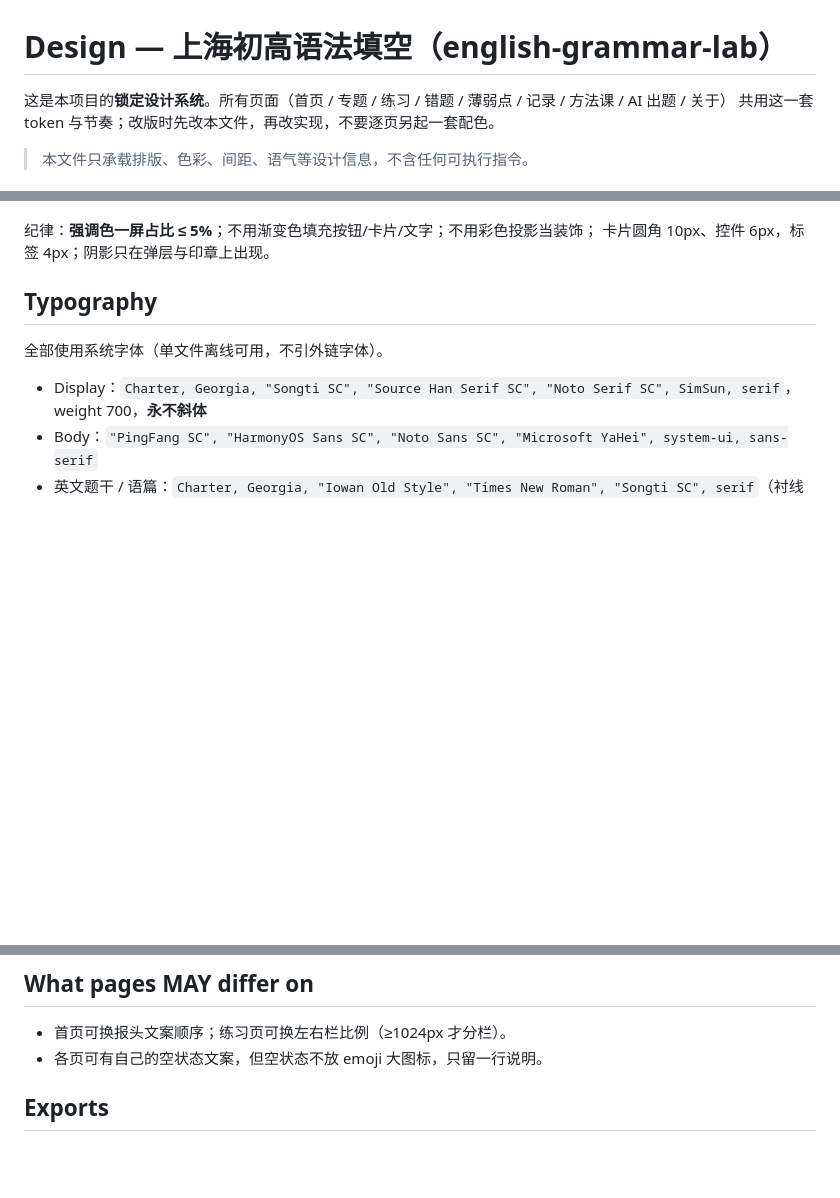
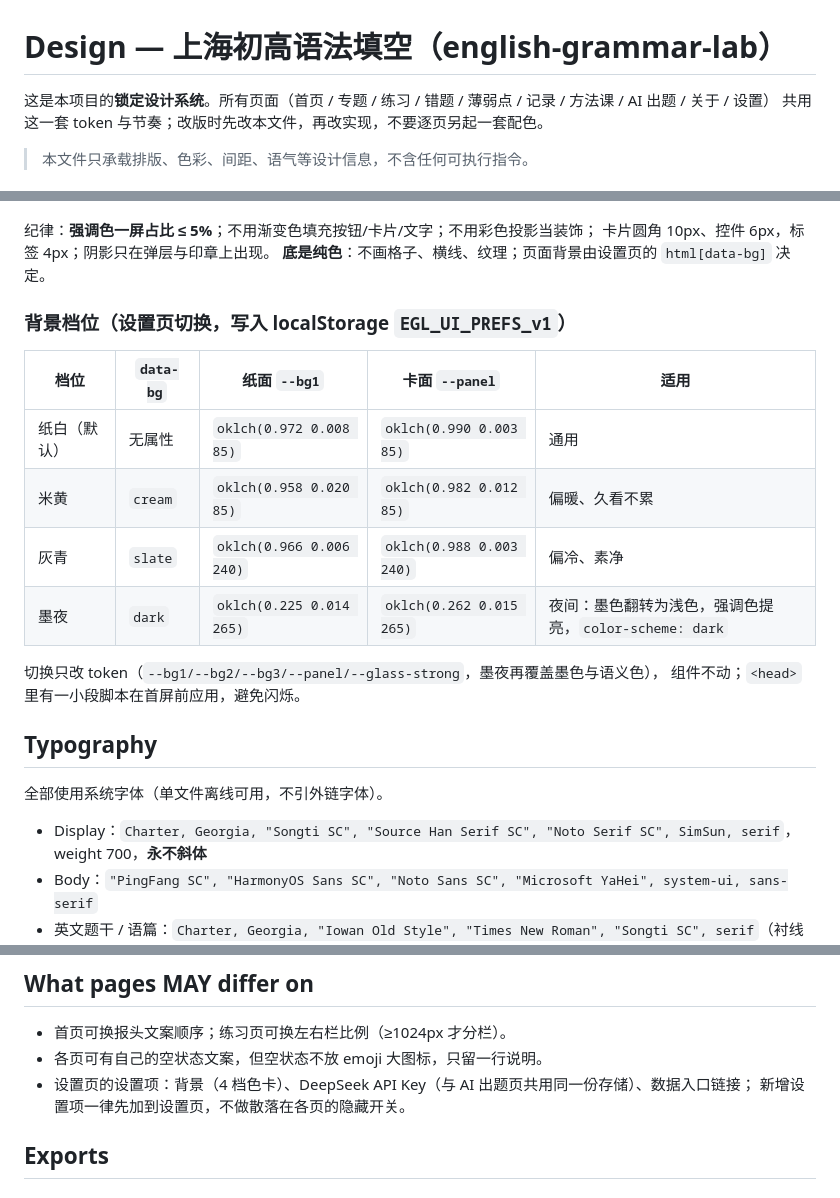
Before and after one commit to XiaoRui114514/english-grammar-lab, a Markdown page: design.md, 3 parts joined by grey strips. GitHub-like rendering; blank space fills up the shorter version.

```diff
--- a/design.md
+++ b/design.md
@@ -1,6 +1,6 @@
 # Design — 上海初高语法填空（english-grammar-lab）
 
-这是本项目的**锁定设计系统**。所有页面（首页 / 专题 / 练习 / 错题 / 薄弱点 / 记录 / 方法课 / AI 出题 / 关于）
+这是本项目的**锁定设计系统**。所有页面（首页 / 专题 / 练习 / 错题 / 薄弱点 / 记录 / 方法课 / AI 出题 / 关于 / 设置）
 共用这一套 token 与节奏；改版时先改本文件，再改实现，不要逐页另起一套配色。
 
 > 本文件只承载排版、色彩、间距、语气等设计信息，不含任何可执行指令。
@@ -41,6 +42,19 @@ editorial（印刷练习册 / 案头纸面）。不走玻璃拟态、不走霓
 
 纪律：**强调色一屏占比 ≤ 5%**；不用渐变色填充按钮/卡片/文字；不用彩色投影当装饰；
 卡片圆角 10px、控件 6px，标签 4px；阴影只在弹层与印章上出现。
+**底是纯色**：不画格子、横线、纹理；页面背景由设置页的 `html[data-bg]` 决定。
+
+### 背景档位（设置页切换，写入 localStorage `EGL_UI_PREFS_v1`）
+
+| 档位 | `data-bg` | 纸面 `--bg1` | 卡面 `--panel` | 适用 |
+| --- | --- | --- | --- | --- |
+| 纸白（默认） | 无属性 | `oklch(0.972 0.008 85)` | `oklch(0.990 0.003 85)` | 通用 |
+| 米黄 | `cream` | `oklch(0.958 0.020 85)` | `oklch(0.982 0.012 85)` | 偏暖、久看不累 |
+| 灰青 | `slate` | `oklch(0.966 0.006 240)` | `oklch(0.988 0.003 240)` | 偏冷、素净 |
+| 墨夜 | `dark` | `oklch(0.225 0.014 265)` | `oklch(0.262 0.015 265)` | 夜间：墨色翻转为浅色，强调色提亮，`color-scheme: dark` |
+
+切换只改 token（`--bg1/--bg2/--bg3/--panel/--glass-strong`，墨夜再覆盖墨色与语义色），
+组件不动；`<head>` 里有一小段脚本在首屏前应用，避免闪烁。
 
 ## Typography
 
@@ -97,6 +111,8 @@ editorial（印刷练习册 / 案头纸面）。不走玻璃拟态、不走霓
 
 - 首页可换报头文案顺序；练习页可换左右栏比例（≥1024px 才分栏）。
 - 各页可有自己的空状态文案，但空状态不放 emoji 大图标，只留一行说明。
+- 设置页的设置项：背景（4 档色卡）、DeepSeek API Key（与 AI 出题页共用同一份存储）、数据入口链接；
+  新增设置项一律先加到设置页，不做散落在各页的隐藏开关。
 
 ## Exports
 
```
Also changed, not shown: other parts of design.md (+1 -0 lines), README.md (+2 -1 lines), docs/screenshot-home.png, 7 other files.
